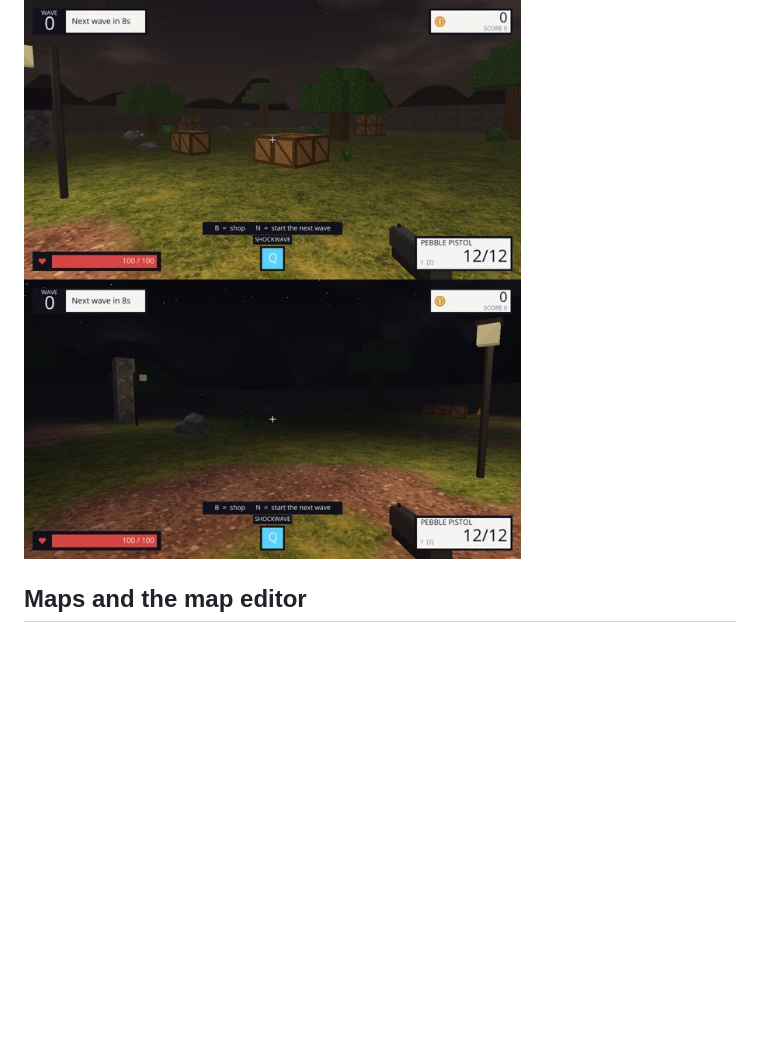
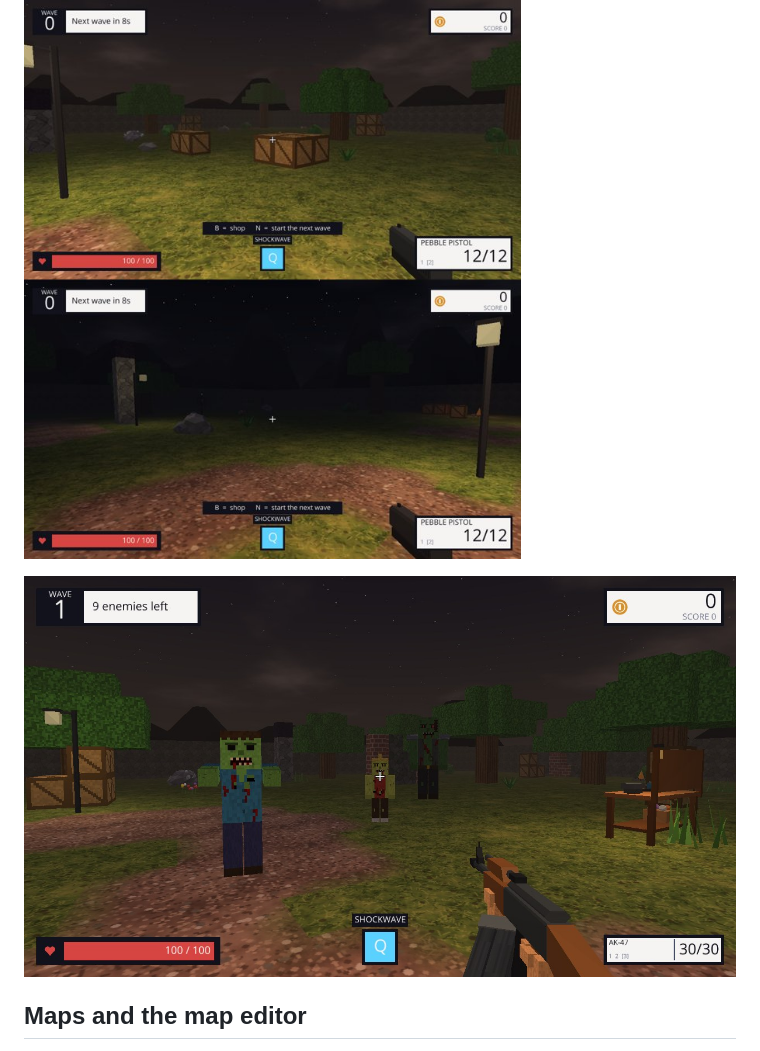
Before and after one commit to masterxxstabs/killcraft-remake, a Markdown page: python/README.md, the part around the change. Drawn GitHub-style; pictures changed too: python/docs/first_person.jpg (added); blank space fills up the shorter version.

```diff
--- a/python/README.md
+++ b/python/README.md
@@ -58,6 +58,8 @@ glowing crystals light up the world too. Pick **Night** (darker still) or **Day*
 clear) under Settings or in the pause menu. The presets are in `blockhold/data/atmosphere.py`.
 
 ![Dusk (top) and night (bottom)](docs/atmosphere.jpg)
+
+![First-person view: blocky arms holding an AK-47](docs/first_person.jpg)
 
 ## Maps and the map editor
 
```
Also changed, not shown: python/CHANGELOG.md (+2 -0 lines), 1 other file.
